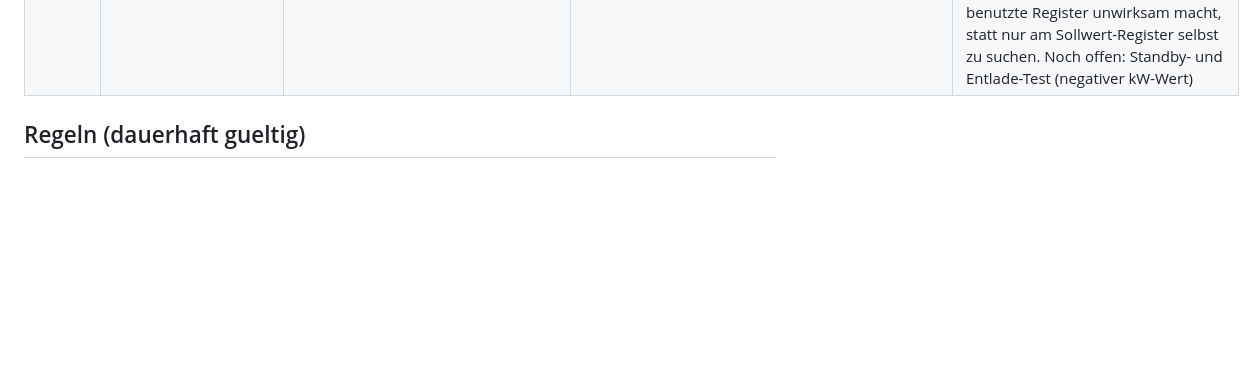
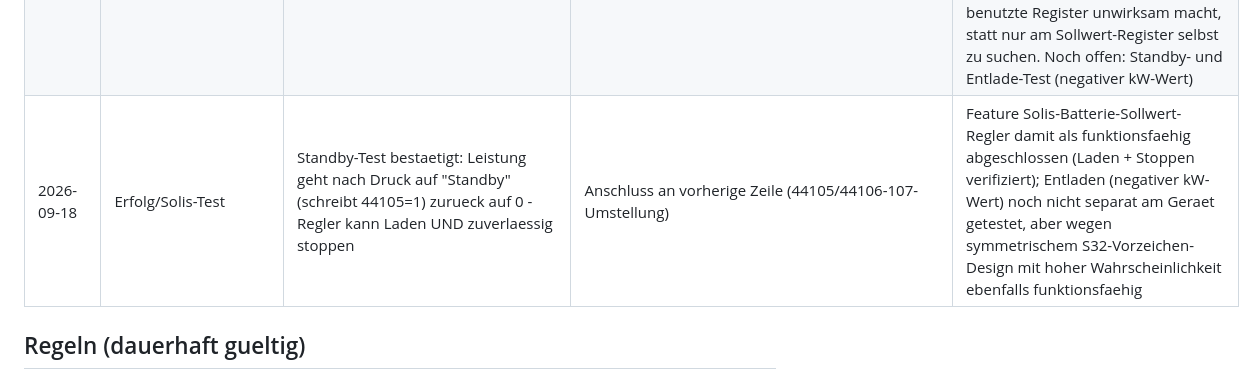
Before and after one commit to Goldbecksolar-Speier/Modbus-Proxy, a Markdown page: docs/Learnings.md, the part around the change. Rendered like a GitHub page; blank space fills up the shorter version.

Commit message:
docs(learnings): Standby-Test des Solis-Sollwert-Reglers bestaetigen
Leistung geht nach Standby zuverlaessig auf 0 zurueck - Feature
(Laden + Stoppen) damit vollstaendig verifiziert.

Co-Authored-By: Claude Sonnet 5 <noreply@anthropic.com>

```diff
--- a/docs/Learnings.md
+++ b/docs/Learnings.md
@@ -102,6 +102,7 @@
 | 2026-09-08 | Feature/Tachos | Grafische Tacho-Anzeigen (Halbkreis-Canvas) ganz oben auf status.html, AM GERAET VERIFIZIERT ("passt alles"/"perfect"): g1 Netzleistung (links Einspeisung 200 kW / rechts Bezug, Skala konfigurierbar), g2 Speicher-Ladeleistung gesamt, g3/g4 kleinere Einzelspeicher-Tachos Tesvolt/BLUESUN (nur im Split-Modus, Werte direkt aus Proxy-Registern 30005/30015); Konfiguration per Klick aufs Tacho-Bild (Messwert aus Slot-Monitoring, Skala, Invert; localStorage ems_gauge_v1/_bat_v1/_t_v1/_b_v1) | User-Wunsch 2026-09-08: Netz- und Ladeleistung sofort sichtbar, Geraet per Klick waehlbar, Skala einstellbar | Rote max-Marker aus Setup-Limits: g2 = grid_max_chg/dis direkt, g3/g4 kapazitaetsgewichtet (Limit x cap-Anteil aus cap_t/cap_b); Marker erscheinen NUR wenn grid_max_chg/dis (und fuer g3/g4 beide Kapazitaeten) im Setup gesetzt sind - fehlen sie, zeigt die Statuszeile "KEINE Limits im Setup gesetzt (Marker fehlen)"; Vorzeichen: negativ=Laden/Einspeisung links gruen, positiv=Entladen/Bezug rechts orange; stale = gelber Zeiger (Commits 6cfe6d9, ecf37573) |
 | 2026-09-08 | Feature/Solis-EMS-Quelle | Solis EMS als dritte EMS-Quelle (steuerndes System) in Setup/CGIs aufgenommen: Option "solis" + IP-Feld ip_ems_s (setup.html 28591c7), Whitelist tesvolt|datamanager|solis + /etc/tesvolt_ip_ems_s in set_ems.cgi (e0ff179), get_param.cgi (4e004d2), Rechte-Schleife github_update.sh (98ad832) | Anlage Hebauer wird vom Solis-EMS gesteuert | NUR UI/Konfig-Ebene: keine Solis-EMS-Registertabelle hinterlegt - status.html blendet bei Quelle solis beide Direktlese-Panels aus; OFFEN: Solis-EMS-Modbus-Doku beschaffen, dann Direktlese-Mapping ergaenzen; neue Konfigdatei -> Update ZWEIMAL ausfuehren (Regel vom 2026-09-04); NEBENBEFUND beim Push: get_param.cgi zunaechst OHNE Default-Werte gepusht (Regressionsgefahr!) - vor jedem Push lokale Datei mit view gegenpruefen, Blob-SHA-Vergleich deckte den Fehler sofort auf |
 | 2026-09-18 | Erfolg/Solis-Test | Batterie-Sollwert-Regler funktioniert jetzt AM ECHTEN GERAET: Sollwert 0,9 kW Laden -> "Aktuelle Batterieleistung" zeigte 1,00 kW, per SSH gegengeprueft (action=power lieferte 5x hintereinander OK:1000). Nach drei erfolglosen Fixes (Heartbeat-Refresh, TCP-Ueberlastung, fehlendes 44100) war die eigentliche Ursache das falsche Register-Set | 44280-44287 ("Remote Active Power Control") steht im Solis-Handbuch unter "Frequency Control Ancillary Service" - vermutlich ein spezialisierter, hier falscher Mechanismus. Das eigentlich zustaendige Register 44105 ("Control Mode") stand per Default auf 1 = "Battery Standby, kein Laden/Entladen" und blockierte dadurch vermutlich JEDE Batterieaktion, unabhaengig vom benutzten Sollwert-Register | Umgestellt auf 44105 (Control Mode, 2 = Battery charge/discharge control) + 44106/44107 (Sollwert S32, Einheit 10 W statt der vorherigen 1 W bei 44282/283!) - dasselbe Handbuch-Kapitel wie das bereits funktionierende Netzbezug-Limit (44100-104); test_solis.cgi entsprechend umgebaut (Commit 89e1c71); Lehre: bei "Schreibbefehl wird bestaetigt, wirkt aber nicht" immer pruefen, ob ein uebergeordnetes Mode-/Enable-Register in einem ANDEREN Handbuchkapitel das eigentlich benutzte Register unwirksam macht, statt nur am Sollwert-Register selbst zu suchen. Noch offen: Standby- und Entlade-Test (negativer kW-Wert) |
+| 2026-09-18 | Erfolg/Solis-Test | Standby-Test bestaetigt: Leistung geht nach Druck auf "Standby" (schreibt 44105=1) zurueck auf 0 - Regler kann Laden UND zuverlaessig stoppen | Anschluss an vorherige Zeile (44105/44106-107-Umstellung) | Feature Solis-Batterie-Sollwert-Regler damit als funktionsfaehig abgeschlossen (Laden + Stoppen verifiziert); Entladen (negativer kW-Wert) noch nicht separat am Geraet getestet, aber wegen symmetrischem S32-Vorzeichen-Design mit hoher Wahrscheinlichkeit ebenfalls funktionsfaehig |
 
 ## Regeln (dauerhaft gueltig)
 
```
